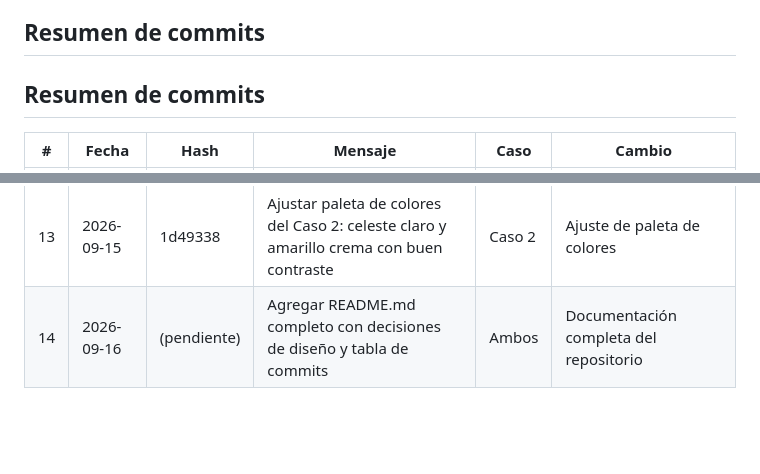
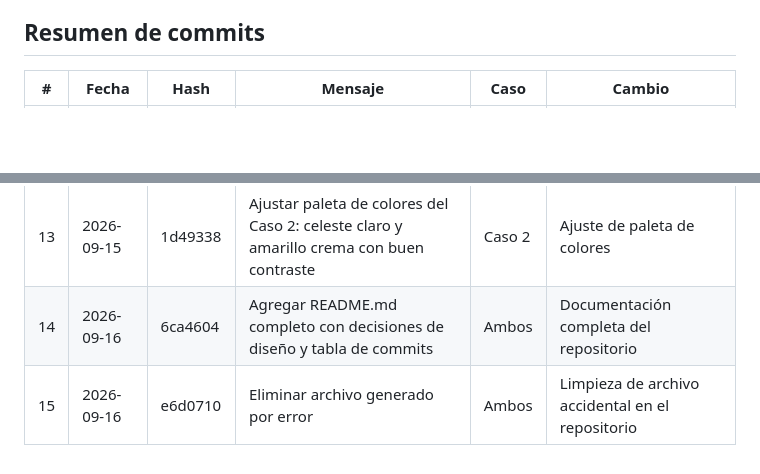
Before and after one commit to AndreinaLeal/tarea1-interfaces-adaptables, a Markdown page: README.md, 2 parts joined by grey strips. Rendered like a GitHub page; blank space fills up the shorter version.

Commit message:
Actualizar tabla de commits con hashes finales del README

```diff
--- a/README.md
+++ b/README.md
@@ -143,7 +143,6 @@ cambiar toda la paleta de colores del Caso 2 editando solo dos líneas, sin toca
 resto del CSS.
 
 ## Resumen de commits
-## Resumen de commits
 
 | # | Fecha | Hash | Mensaje | Caso | Cambio |
 |---|------------|---------|---------------------------------------------------------------------------------------------------------------------|--------|------------------------------------------------|
@@ -160,4 +159,5 @@ resto del CSS.
 | 11 | 2026-09-15 | 49233af | Agregar estilos de la seccion Ahora con position absolute para la etiqueta destacada | Caso 2 | Seccion Ahora con position absolute |
 | 12 | 2026-09-15 | 372bd33 | Agregar estilos de proximas actividades, escenarios, cambios y servicios del Caso 2 | Caso 2 | Proximas, escenarios, cambios y servicios |
 | 13 | 2026-09-15 | 1d49338 | Ajustar paleta de colores del Caso 2: celeste claro y amarillo crema con buen contraste | Caso 2 | Ajuste de paleta de colores |
-| 14 | 2026-09-16 | (pendiente) | Agregar README.md completo con decisiones de diseño y tabla de commits | Ambos | Documentación completa del repositorio |
+| 14 | 2026-09-16 | 6ca4604 | Agregar README.md completo con decisiones de diseño y tabla de commits | Ambos | Documentación completa del repositorio |
+| 15 | 2026-09-16 | e6d0710 | Eliminar archivo generado por error | Ambos | Limpieza de archivo accidental en el repositorio |
```
